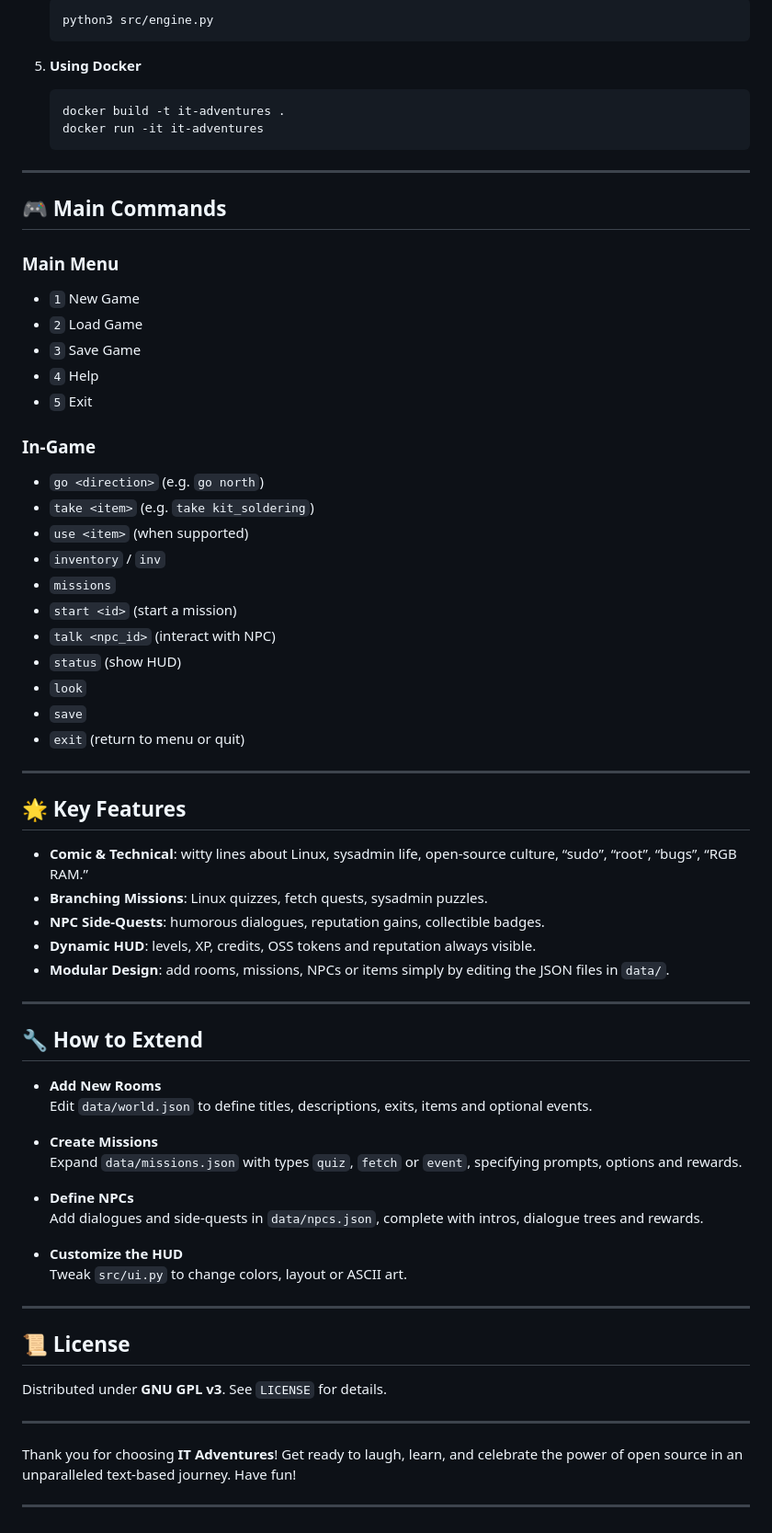
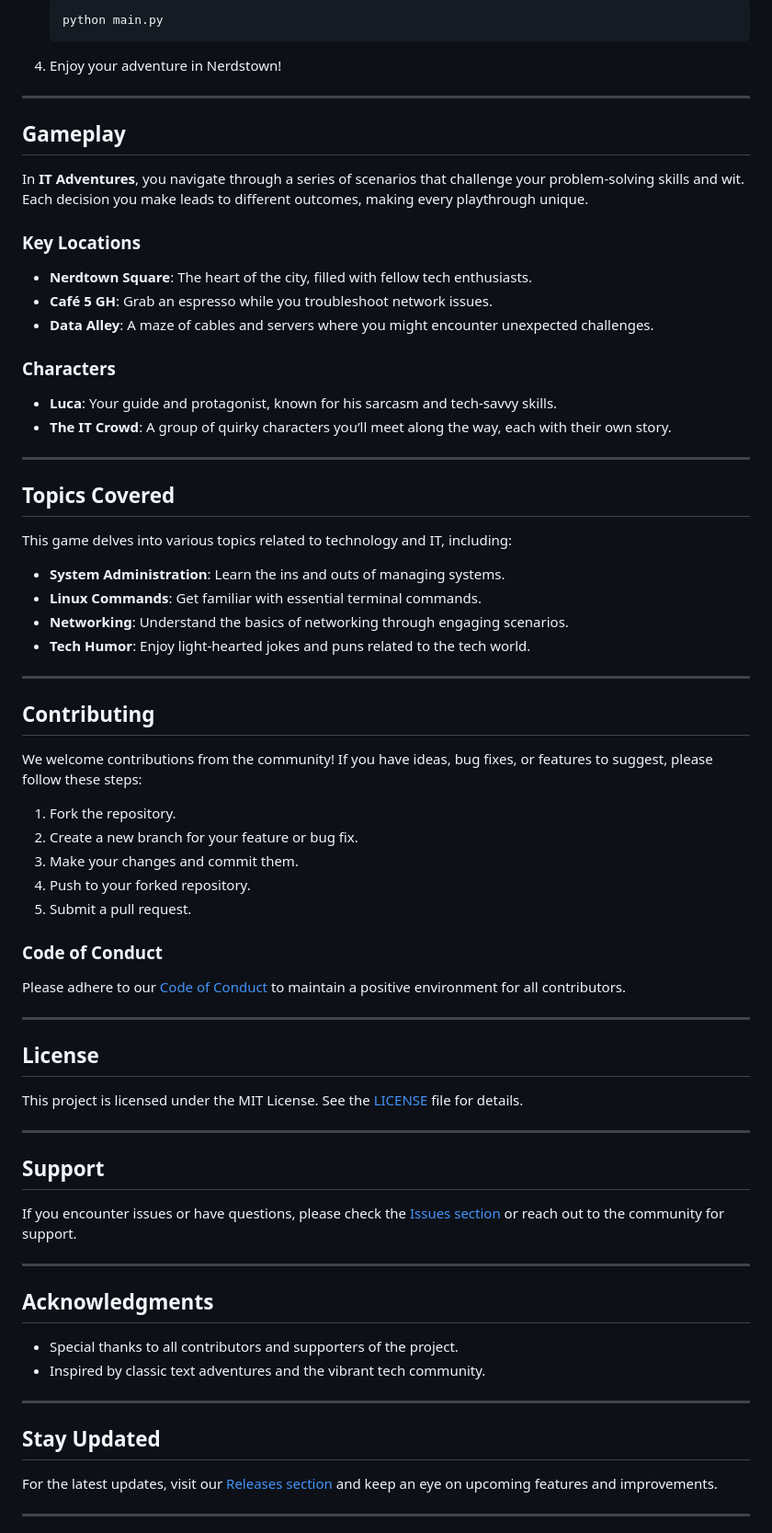
Before and after one commit to jaheere/IT-Adventures, a Markdown page: README.md, the part around one of its changes. Shown at 92% size. GitHub-like rendering.

````diff
--- a/README.md
+++ b/README.md
@@ -83,71 +49,77 @@ it-adventures/
    ```bash
-   python3 src/engine.py
+   python main.py
    ```
 
-5. **Using Docker**
-   ```bash
-   docker build -t it-adventures .
-   docker run -it it-adventures
-   ```
+4. Enjoy your adventure in Nerdstown!
 
 ---
 
-## 🎮 Main Commands
+## Gameplay
 
-### Main Menu
-- `1` New Game
-- `2` Load Game
-- `3` Save Game
-- `4` Help
-- `5` Exit
+In **IT Adventures**, you navigate through a series of scenarios that challenge your problem-solving skills and wit. Each decision you make leads to different outcomes, making every playthrough unique.
 
-### In-Game
-- `go <direction>` (e.g. `go north`)
-- `take <item>` (e.g. `take kit_soldering`)
-- `use <item>` (when supported)
-- `inventory` / `inv`
-- `missions`
-- `start <id>` (start a mission)
-- `talk <npc_id>` (interact with NPC)
-- `status` (show HUD)
-- `look`
-- `save`
-- `exit` (return to menu or quit)
+### Key Locations
+
+- **Nerdtown Square**: The heart of the city, filled with fellow tech enthusiasts.
+- **Café 5 GH**: Grab an espresso while you troubleshoot network issues.
+- **Data Alley**: A maze of cables and servers where you might encounter unexpected challenges.
+
+### Characters
+
+- **Luca**: Your guide and protagonist, known for his sarcasm and tech-savvy skills.
+- **The IT Crowd**: A group of quirky characters you’ll meet along the way, each with their own story.
 
 ---
 
-## 🌟 Key Features
+## Topics Covered
 
-- **Comic & Technical**: witty lines about Linux, sysadmin life, open-source culture, “sudo”, “root”, “bugs”, “RGB RAM.”
-- **Branching Missions**: Linux quizzes, fetch quests, sysadmin puzzles.
-- **NPC Side-Quests**: humorous dialogues, reputation gains, collectible badges.
-- **Dynamic HUD**: levels, XP, credits, OSS tokens and reputation always visible.
-- **Modular Design**: add rooms, missions, NPCs or items simply by editing the JSON files in `data/`.
+This game delves into various topics related to technology and IT, including:
+
+- **System Administration**: Learn the ins and outs of managing systems.
+- **Linux Commands**: Get familiar with essential terminal commands.
+- **Networking**: Understand the basics of networking through engaging scenarios.
+- **Tech Humor**: Enjoy light-hearted jokes and puns related to the tech world.
 
 ---
 
-## 🔧 How to Extend
+## Contributing
 
-- **Add New Rooms**
-  Edit `data/world.json` to define titles, descriptions, exits, items and optional events.
+We welcome contributions from the community! If you have ideas, bug fixes, or features to suggest, please follow these steps:
 
-- **Create Missions**
-  Expand `data/missions.json` with types `quiz`, `fetch` or `event`, specifying prompts, options and rewards.
+1. Fork the repository.
+2. Create a new branch for your feature or bug fix.
+3. Make your changes and commit them.
+4. Push to your forked repository.
+5. Submit a pull request.
 
-- **Define NPCs**
-  Add dialogues and side-quests in `data/npcs.json`, complete with intros, dialogue trees and rewards.
+### Code of Conduct
 
-- **Customize the HUD**
-  Tweak `src/ui.py` to change colors, layout or ASCII art.
+Please adhere to our [Code of Conduct](CODE_OF_CONDUCT.md) to maintain a positive environment for all contributors.
 
 ---
 
-## 📜 License
+## License
 
-Distributed under **GNU GPL v3**. See `LICENSE` for details.
+This project is licensed under the MIT License. See the [LICENSE](LICENSE) file for details.
 
 ---
 
-Thank you for choosing **IT Adventures**! Get ready to laugh, learn, and celebrate the power of open source in an unparalleled text-based journey. Have fun!
+## Support
+
+If you encounter issues or have questions, please check the [Issues section](https://github.com/jaheere/IT-Adventures/issues) or reach out to the community for support.
 
 ---
+
+## Acknowledgments
+
+- Special thanks to all contributors and supporters of the project.
+- Inspired by classic text adventures and the vibrant tech community.
+
+---
+
+## Stay Updated
+
+For the latest updates, visit our [Releases section](https://github.com/jaheere/IT-Adventures/releases) and keep an eye on upcoming features and improvements.
+
+---
+
````
Also changed, not shown: other parts of README.md (+59 -64 lines).
